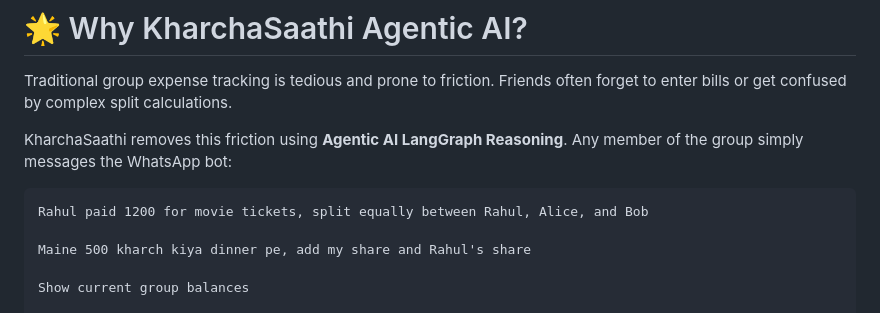
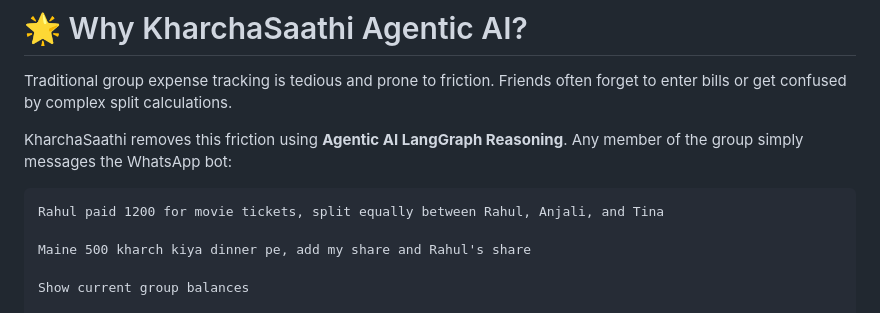
Before and after one commit to Samiksha-Lohia/KharchaSaathi, a Markdown page: README.md, the part around the change. Drawn GitHub-style.

````diff
--- a/README.md
+++ b/README.md
@@ -45,7 +45,7 @@ Traditional group expense tracking is tedious and prone to friction. Friends oft
 KharchaSaathi removes this friction using **Agentic AI LangGraph Reasoning**. Any member of the group simply messages the WhatsApp bot:
 
 ```text
-Rahul paid 1200 for movie tickets, split equally between Rahul, Alice, and Bob
+Rahul paid 1200 for movie tickets, split equally between Rahul, Anjali, and Tina
 
 Maine 500 kharch kiya dinner pe, add my share and Rahul's share
 
````
